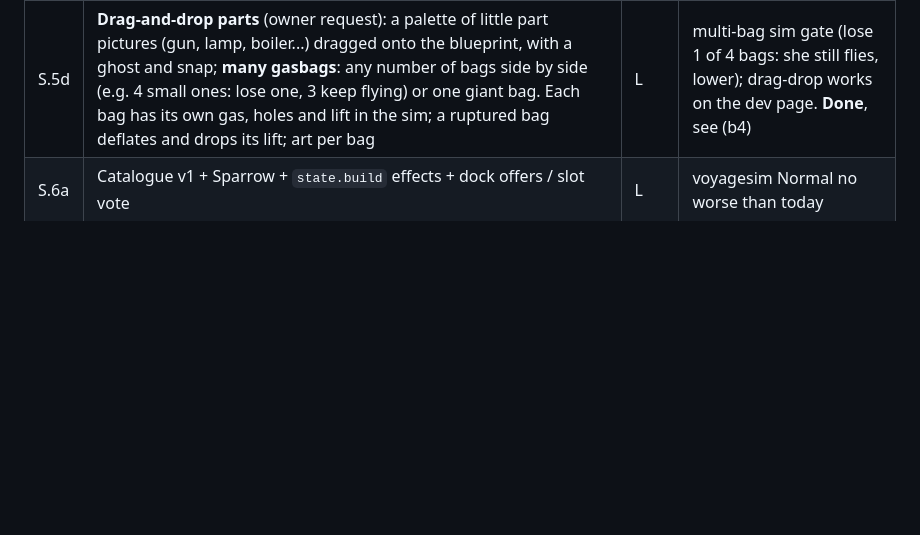
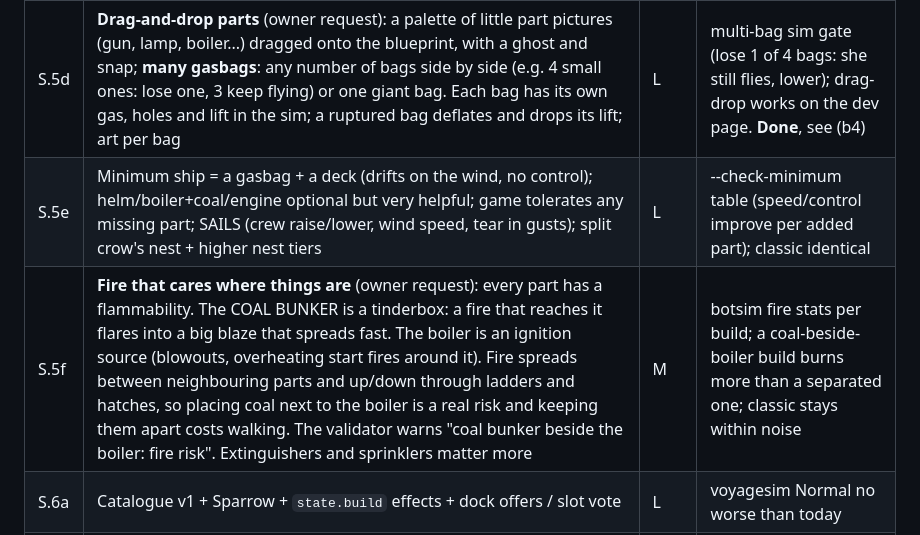
Before and after one commit to NUTELLA-DAD/QR-PHONE-GAME, a Markdown page: SHIP_BUILDING.md, the part around the change. Drawn GitHub-style; blank space fills up the shorter version.

Commit message:
Plan: S.5e (minimum ship, sails, nests) and S.5f (placement-aware fire: coal bunker tinderbox)
Co-Authored-By: Claude Opus 5.5 <noreply@anthropic.com>

```diff
--- a/SHIP_BUILDING.md
+++ b/SHIP_BUILDING.md
@@ -233,6 +233,8 @@ Phase S runs after Phase 1, alongside Phase 2. No package edits `simulation.js`
 | S.5b | Blueprint draw / erase editor on the dev page (pure `drawDeck` / `erase` / `setBag`) | M | `buildsim --check-edit`: new keel deck, +2 main columns, cut top deck: valid, 0-error botsim |
 | S.5c | Build from nothing (empty-build editing, gasbag drawing, local-only slot checks, missing-parts checklist); ladder/pole drawing + click-to-delete; centre of gravity (distinct part weights, live loads: crew/coal/ammo/bombs) driving pitch and flight handling, ballast part, BALANCE gauge + TV level indicator | L | --check-edit builds a ship from nothing to flying; nose-heavy WARN, ballast fixes it; balance effect measured before re-baselining |
 | S.5d | **Drag-and-drop parts** (owner request): a palette of little part pictures (gun, lamp, boiler...) dragged onto the blueprint, with a ghost and snap; **many gasbags**: any number of bags side by side (e.g. 4 small ones: lose one, 3 keep flying) or one giant bag. Each bag has its own gas, holes and lift in the sim; a ruptured bag deflates and drops its lift; art per bag | L | multi-bag sim gate (lose 1 of 4 bags: she still flies, lower); drag-drop works on the dev page. **Done**, see (b4) |
+| S.5e | Minimum ship = a gasbag + a deck (drifts on the wind, no control); helm/boiler+coal/engine optional but very helpful; game tolerates any missing part; SAILS (crew raise/lower, wind speed, tear in gusts); split crow's nest + higher nest tiers | L | --check-minimum table (speed/control improve per added part); classic identical |
+| S.5f | **Fire that cares where things are** (owner request): every part has a flammability. The COAL BUNKER is a tinderbox: a fire that reaches it flares into a big blaze that spreads fast. The boiler is an ignition source (blowouts, overheating start fires around it). Fire spreads between neighbouring parts and up/down through ladders and hatches, so placing coal next to the boiler is a real risk and keeping them apart costs walking. The validator warns "coal bunker beside the boiler: fire risk". Extinguishers and sprinklers matter more | M | botsim fire stats per build; a coal-beside-boiler build burns more than a separated one; classic stays within noise |
 | S.6a | Catalogue v1 + Sparrow + `state.build` effects + dock offers / slot vote | L | voyagesim Normal no worse than today |
 | S.6b | Shipwright UI (TV blueprint, gauges, slot pins, phone cards) | M | the cold-player test passes |
 | S.7 | Balance + persistence (environment modifiers, derelict parts, limp damage, Hangar builds after P2.2) | M | no dominant or trap parts; one situational part per environment |
```
